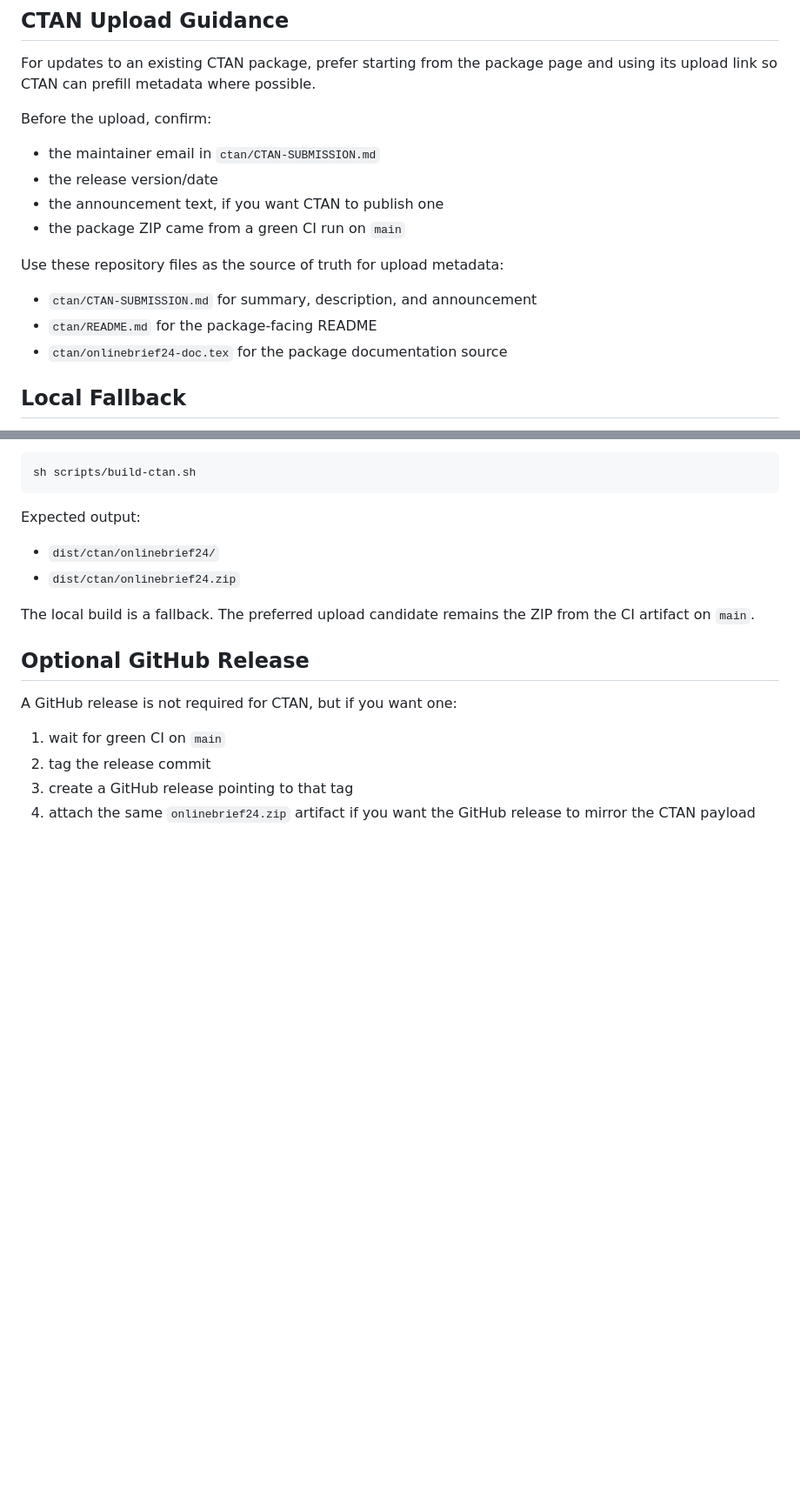
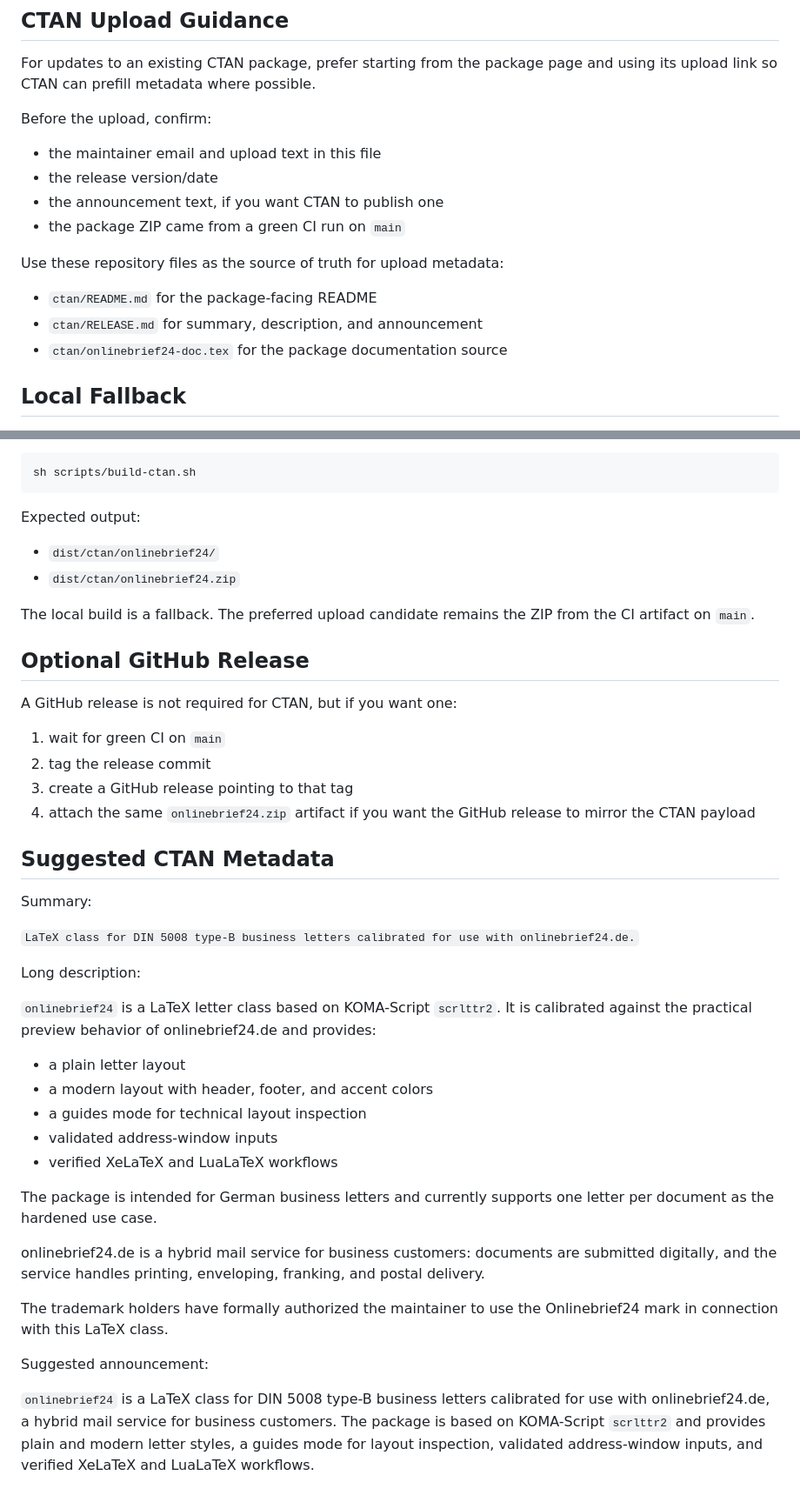
Before and after one commit to frluciano/latex-onlinebrief24, a Markdown page: ctan/RELEASE.md, 2 parts joined by grey strips. Shown at 87% size. Rendered like a GitHub page; blank space fills up the shorter version.

```diff
--- a/ctan/RELEASE.md
+++ b/ctan/RELEASE.md
@@ -65,15 +66,15 @@ and using its upload link so CTAN can prefill metadata where possible.
 
 Before the upload, confirm:
 
-- the maintainer email in `ctan/CTAN-SUBMISSION.md`
+- the maintainer email and upload text in this file
 - the release version/date
 - the announcement text, if you want CTAN to publish one
 - the package ZIP came from a green CI run on `main`
 
 Use these repository files as the source of truth for upload metadata:
 
-- `ctan/CTAN-SUBMISSION.md` for summary, description, and announcement
 - `ctan/README.md` for the package-facing README
+- `ctan/RELEASE.md` for summary, description, and announcement
 - `ctan/onlinebrief24-doc.tex` for the package documentation source
 
 ## Local Fallback
@@ -101,3 +102,39 @@ A GitHub release is not required for CTAN, but if you want one:
 3. create a GitHub release pointing to that tag
 4. attach the same `onlinebrief24.zip` artifact if you want the GitHub release
    to mirror the CTAN payload
+
+## Suggested CTAN Metadata
+
+Summary:
+
+`LaTeX class for DIN 5008 type-B business letters calibrated for use with onlinebrief24.de.`
+
+Long description:
+
+`onlinebrief24` is a LaTeX letter class based on KOMA-Script `scrlttr2`. It is
+calibrated against the practical preview behavior of onlinebrief24.de and
+provides:
+
+- a plain letter layout
+- a modern layout with header, footer, and accent colors
+- a guides mode for technical layout inspection
+- validated address-window inputs
+- verified XeLaTeX and LuaLaTeX workflows
+
+The package is intended for German business letters and currently supports one
+letter per document as the hardened use case.
+
+onlinebrief24.de is a hybrid mail service for business customers: documents
+are submitted digitally, and the service handles printing, enveloping,
+franking, and postal delivery.
+
+The trademark holders have formally authorized the maintainer to use the
+Onlinebrief24 mark in connection with this LaTeX class.
+
+Suggested announcement:
+
+`onlinebrief24` is a LaTeX class for DIN 5008 type-B business letters
+calibrated for use with onlinebrief24.de, a hybrid mail service for business
+customers. The package is based on KOMA-Script `scrlttr2` and provides plain
+and modern letter styles, a guides mode for layout inspection, validated
+address-window inputs, and verified XeLaTeX and LuaLaTeX workflows.
```
Also changed, not shown: other parts of ctan/RELEASE.md (+2 -1 lines), README.md (+19 -4 lines).
